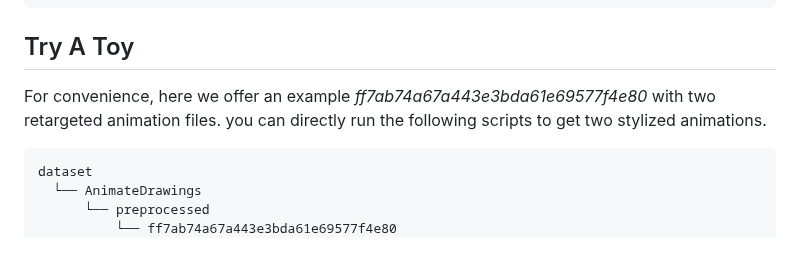
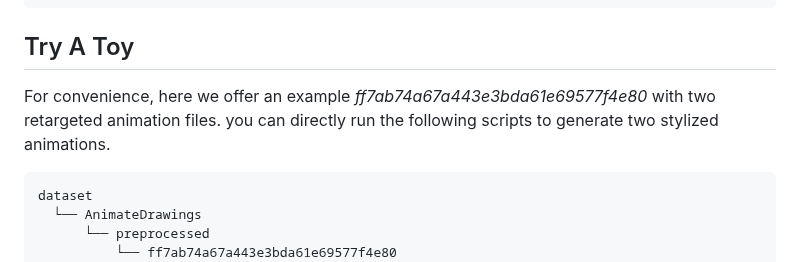
Before and after one commit to LordLiang/DrawingSpinUp, a Markdown page: README.md, the part around one of its changes. GitHub-like rendering.

````diff
--- a/README.md
+++ b/README.md
@@ -42,7 +42,7 @@ cd ../..
 ```
 
 ## Try A Toy
-For convenience, here we offer an example *ff7ab74a67a443e3bda61e69577f4e80* with two retargeted animation files. you can directly run the following scripts to get two stylized animations.
+For convenience, here we offer an example *ff7ab74a67a443e3bda61e69577f4e80* with two retargeted animation files. you can directly run the following scripts to generate two stylized animations.
 ```sh
 dataset
   └── AnimateDrawings
````
Also changed, not shown: other parts of README.md (+2 -2 lines).
